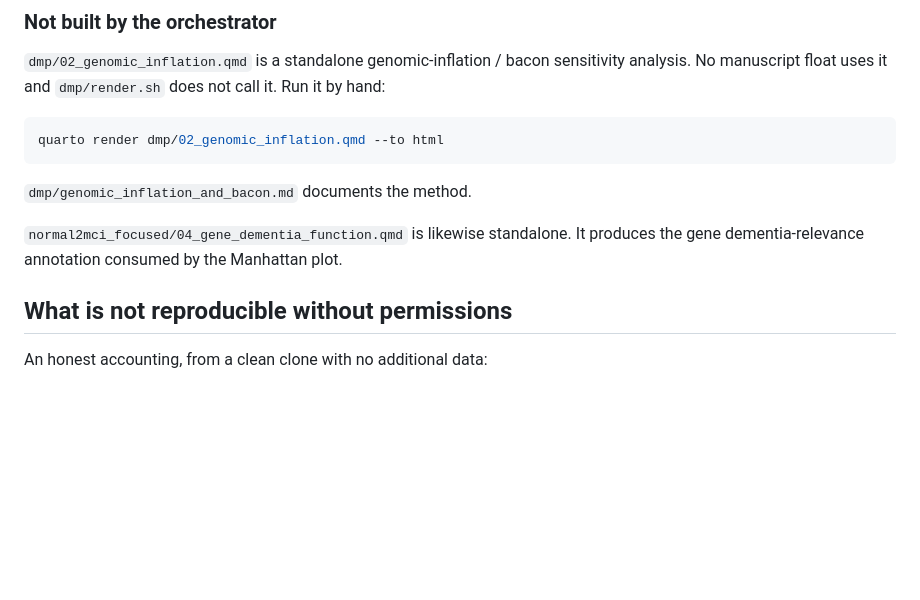
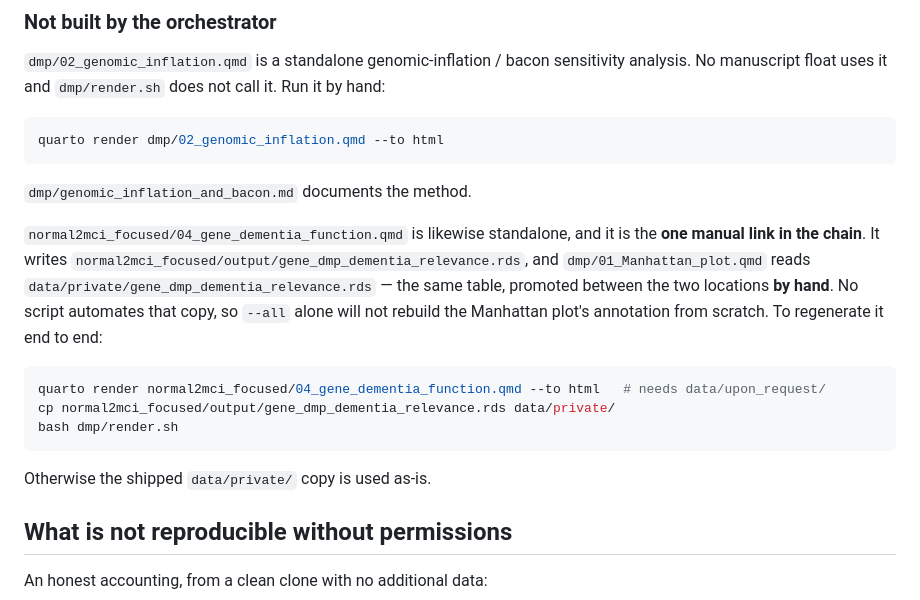
Before and after one commit to davidzgli/blood-ewas-dementia-transition, a Markdown page: README.md, the part around the change. Rendered like a GitHub page; blank space fills up the shorter version.

Commit message:
Document the manual step in regenerating the Manhattan plot annotation

````diff
--- a/README.md
+++ b/README.md
@@ -216,8 +216,20 @@ quarto render dmp/02_genomic_inflation.qmd --to html
 
 `dmp/genomic_inflation_and_bacon.md` documents the method.
 
-`normal2mci_focused/04_gene_dementia_function.qmd` is likewise standalone. It produces the gene
-dementia-relevance annotation consumed by the Manhattan plot.
+`normal2mci_focused/04_gene_dementia_function.qmd` is likewise standalone, and it is the **one
+manual link in the chain**. It writes
+`normal2mci_focused/output/gene_dmp_dementia_relevance.rds`, and `dmp/01_Manhattan_plot.qmd` reads
+`data/private/gene_dmp_dementia_relevance.rds` — the same table, promoted between the two locations
+**by hand**. No script automates that copy, so `--all` alone will not rebuild the Manhattan plot's
+annotation from scratch. To regenerate it end to end:
+
+```bash
+quarto render normal2mci_focused/04_gene_dementia_function.qmd --to html   # needs data/upon_request/
+cp normal2mci_focused/output/gene_dmp_dementia_relevance.rds data/private/
+bash dmp/render.sh
+```
+
+Otherwise the shipped `data/private/` copy is used as-is.
 
 ## What is not reproducible without permissions
 
````
